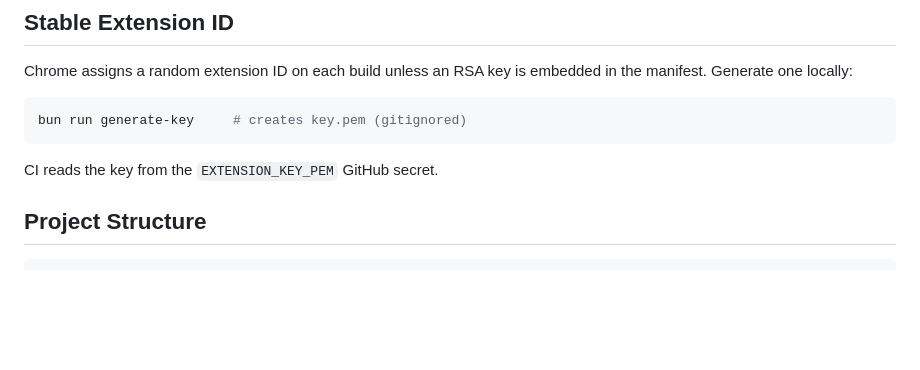
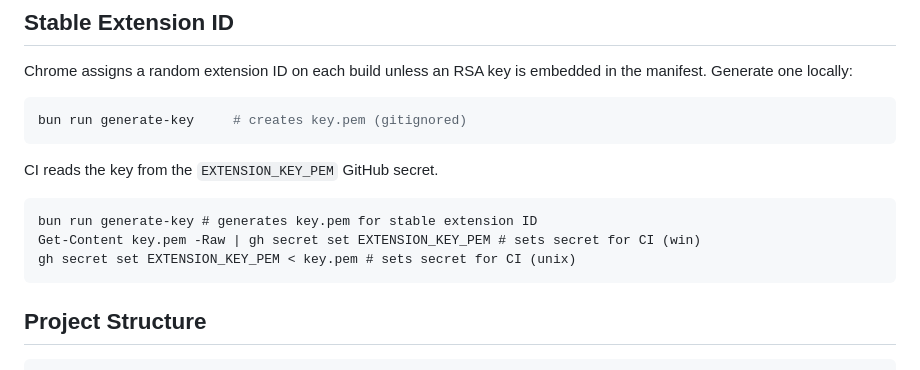
Before and after one commit to mynameistito/hide-email-ext, a Markdown page: README.md, the part around the change. Drawn GitHub-style; blank space fills up the shorter version.

````diff
--- a/README.md
+++ b/README.md
@@ -50,6 +50,11 @@ bun run generate-key     # creates key.pem (gitignored)
 ```
 
 CI reads the key from the `EXTENSION_KEY_PEM` GitHub secret.
+```
+bun run generate-key # generates key.pem for stable extension ID
+Get-Content key.pem -Raw | gh secret set EXTENSION_KEY_PEM # sets secret for CI (win)
+gh secret set EXTENSION_KEY_PEM < key.pem # sets secret for CI (unix)
+```
 
 ## Project Structure
 
````
